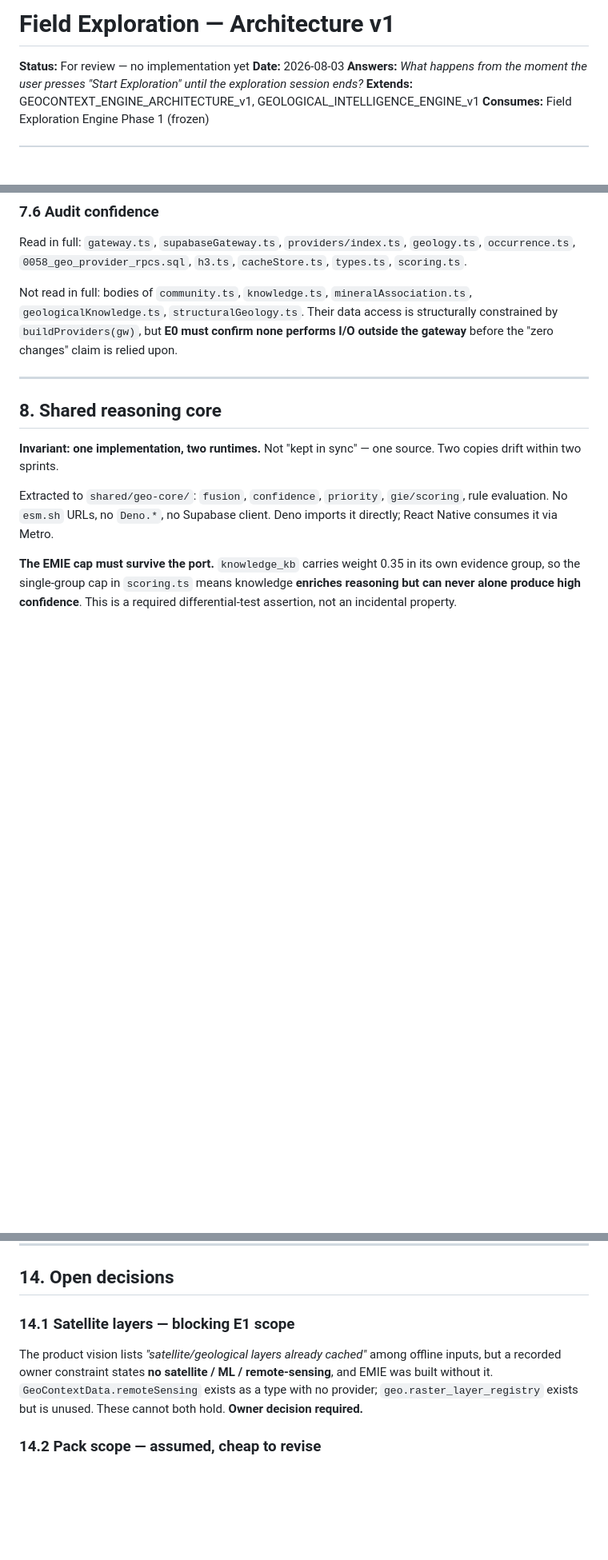
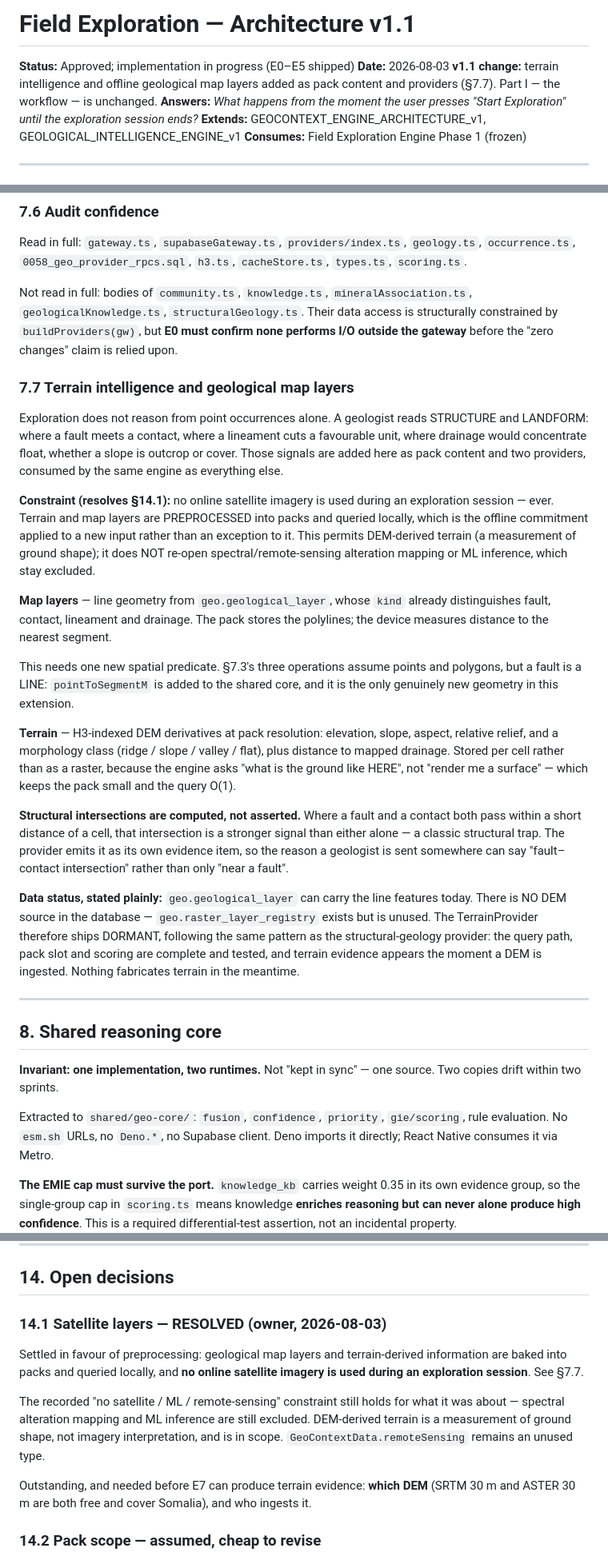
Before and after one commit to barbaarintasan-ship-it/GEMSCAN-AI, a Markdown page: docs/FIELD_EXPLORATION_ARCHITECTURE_v1.md, 3 parts joined by grey strips. Shown at 80% size. Drawn GitHub-style; blank space fills up the shorter version.

Commit message:
docs(field): architecture v1.1 — terrain intelligence + offline map layers
Adds geological map layers (faults, contacts, lineaments, drainage) and
DEM-derived terrain as pack content and two providers. Part I — the approved
workflow — is unchanged; this extends what step 2 and step 3 read.

Resolves 14.1. Settled in favour of preprocessing: map layers and terrain are
baked into packs and queried locally, and NO online satellite imagery is used
during an exploration session. The recorded no-satellite/ML constraint still
holds for what it was about — spectral alteration mapping and ML inference
stay excluded. DEM-derived terrain is a measurement of ground shape, not
imagery interpretation, so it is in scope.

Two design points recorded:

A fault is a LINE. Section 7.3's three predicates assume points and polygons,
so pointToSegmentM is the one genuinely new piece of geometry this extension
needs.

Structural intersections are COMPUTED, not asserted: where a fault and a
contact both pass close to a cell, that is a stronger signal than either
alone, and it is emitted as its own evidence item so a recommendation can say
'fault-contact intersection' rather than only 'near a fault'.

Data status stated plainly: geo.geological_layer can carry the line features
today, but there is NO DEM in the database. The TerrainProvider therefore
ships DORMANT — query path, pack slot and scoring complete and tested,
terrain evidence appearing the moment a DEM is ingested. Nothing fabricates
terrain in the meantime. Which DEM, and who ingests it, is now the open
question.

Co-Authored-By: Claude Opus 5 <noreply@anthropic.com>

```diff
--- a/docs/FIELD_EXPLORATION_ARCHITECTURE_v1.md
+++ b/docs/FIELD_EXPLORATION_ARCHITECTURE_v1.md
@@ -1,7 +1,8 @@
-# Field Exploration — Architecture v1
+# Field Exploration — Architecture v1.1
 
-**Status:** For review — no implementation yet
+**Status:** Approved; implementation in progress (E0–E5 shipped)
 **Date:** 2026-08-03
+**v1.1 change:** terrain intelligence and offline geological map layers added as pack content and providers (§7.7). Part I — the workflow — is unchanged.
 **Answers:** *What happens from the moment the user presses "Start Exploration" until the exploration session ends?*
 **Extends:** GEOCONTEXT_ENGINE_ARCHITECTURE_v1, GEOLOGICAL_INTELLIGENCE_ENGINE_v1
 **Consumes:** Field Exploration Engine Phase 1 (frozen)
@@ -450,6 +455,48 @@ Not read in full: bodies of `community.ts`, `knowledge.ts`, `mineralAssociation.
 constrained by `buildProviders(gw)`, but **E0 must confirm none performs I/O outside the
 gateway** before the "zero changes" claim is relied upon.
 
+### 7.7 Terrain intelligence and geological map layers
+
+Exploration does not reason from point occurrences alone. A geologist reads
+STRUCTURE and LANDFORM: where a fault meets a contact, where a lineament cuts a
+favourable unit, where drainage would concentrate float, whether a slope is
+outcrop or cover. Those signals are added here as pack content and two
+providers, consumed by the same engine as everything else.
+
+**Constraint (resolves §14.1):** no online satellite imagery is used during an
+exploration session — ever. Terrain and map layers are PREPROCESSED into packs
+and queried locally, which is the offline commitment applied to a new input
+rather than an exception to it. This permits DEM-derived terrain (a
+measurement of ground shape); it does NOT re-open spectral/remote-sensing
+alteration mapping or ML inference, which stay excluded.
+
+**Map layers** — line geometry from `geo.geological_layer`, whose `kind`
+already distinguishes fault, contact, lineament and drainage. The pack stores
+the polylines; the device measures distance to the nearest segment.
+
+This needs one new spatial predicate. §7.3's three operations assume points and
+polygons, but a fault is a LINE: `pointToSegmentM` is added to the shared core,
+and it is the only genuinely new geometry in this extension.
+
+**Terrain** — H3-indexed DEM derivatives at pack resolution: elevation, slope,
+aspect, relative relief, and a morphology class (ridge / slope / valley /
+flat), plus distance to mapped drainage. Stored per cell rather than as a
+raster, because the engine asks "what is the ground like HERE", not "render me
+a surface" — which keeps the pack small and the query O(1).
+
+**Structural intersections are computed, not asserted.** Where a fault and a
+contact both pass within a short distance of a cell, that intersection is a
+stronger signal than either alone — a classic structural trap. The provider
+emits it as its own evidence item, so the reason a geologist is sent somewhere
+can say "fault–contact intersection" rather than only "near a fault".
+
+**Data status, stated plainly:** `geo.geological_layer` can carry the line
+features today. There is NO DEM source in the database — `geo.raster_layer_registry`
+exists but is unused. The TerrainProvider therefore ships DORMANT, following
+the same pattern as the structural-geology provider: the query path, pack slot
+and scoring are complete and tested, and terrain evidence appears the moment a
+DEM is ingested. Nothing fabricates terrain in the meantime.
+
 ---
 
 ## 8. Shared reasoning core
@@ -587,12 +638,19 @@ with every target.
 
 ## 14. Open decisions
 
-### 14.1 Satellite layers — **blocking E1 scope**
-The product vision lists *"satellite/geological layers already cached"* among offline
-inputs, but a recorded owner constraint states **no satellite / ML / remote-sensing**, and
-EMIE was built without it. `GeoContextData.remoteSensing` exists as a type with no provider;
-`geo.raster_layer_registry` exists but is unused. These cannot both hold. **Owner decision
-required.**
+### 14.1 Satellite layers — **RESOLVED (owner, 2026-08-03)**
+Settled in favour of preprocessing: geological map layers and terrain-derived
+information are baked into packs and queried locally, and **no online satellite
+imagery is used during an exploration session**. See §7.7.
+
+The recorded "no satellite / ML / remote-sensing" constraint still holds for
+what it was about — spectral alteration mapping and ML inference are still
+excluded. DEM-derived terrain is a measurement of ground shape, not imagery
+interpretation, and is in scope. `GeoContextData.remoteSensing` remains an
+unused type.
+
+Outstanding, and needed before E7 can produce terrain evidence: **which DEM**
+(SRTM 30 m and ASTER 30 m are both free and cover Somalia), and who ingests it.
 
 ### 14.2 Pack scope — assumed, cheap to revise
 **Assumption: a single Somalia-wide pack for v1.** At <1 MB, regional splitting adds
```
Also changed, not shown: other parts of docs/FIELD_EXPLORATION_ARCHITECTURE_v1.md (+10 -2 lines).
